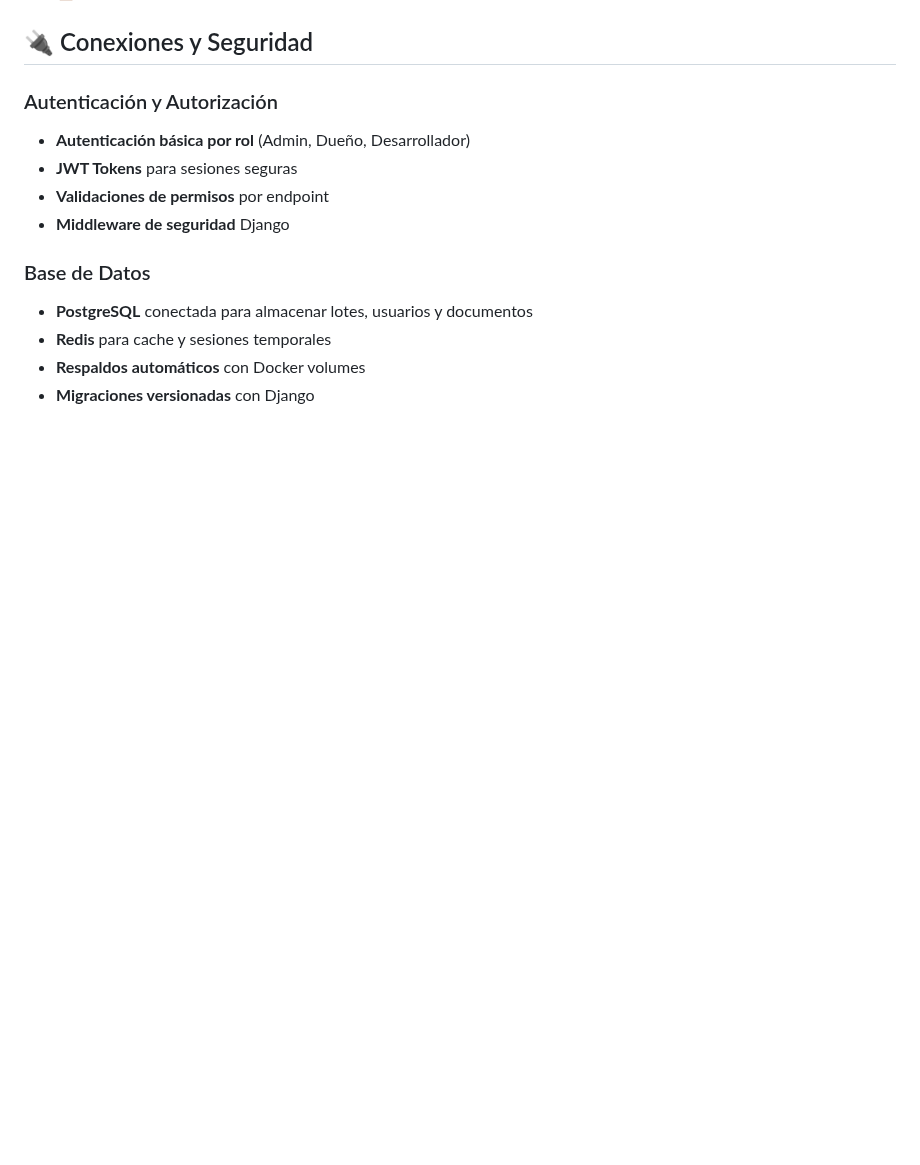
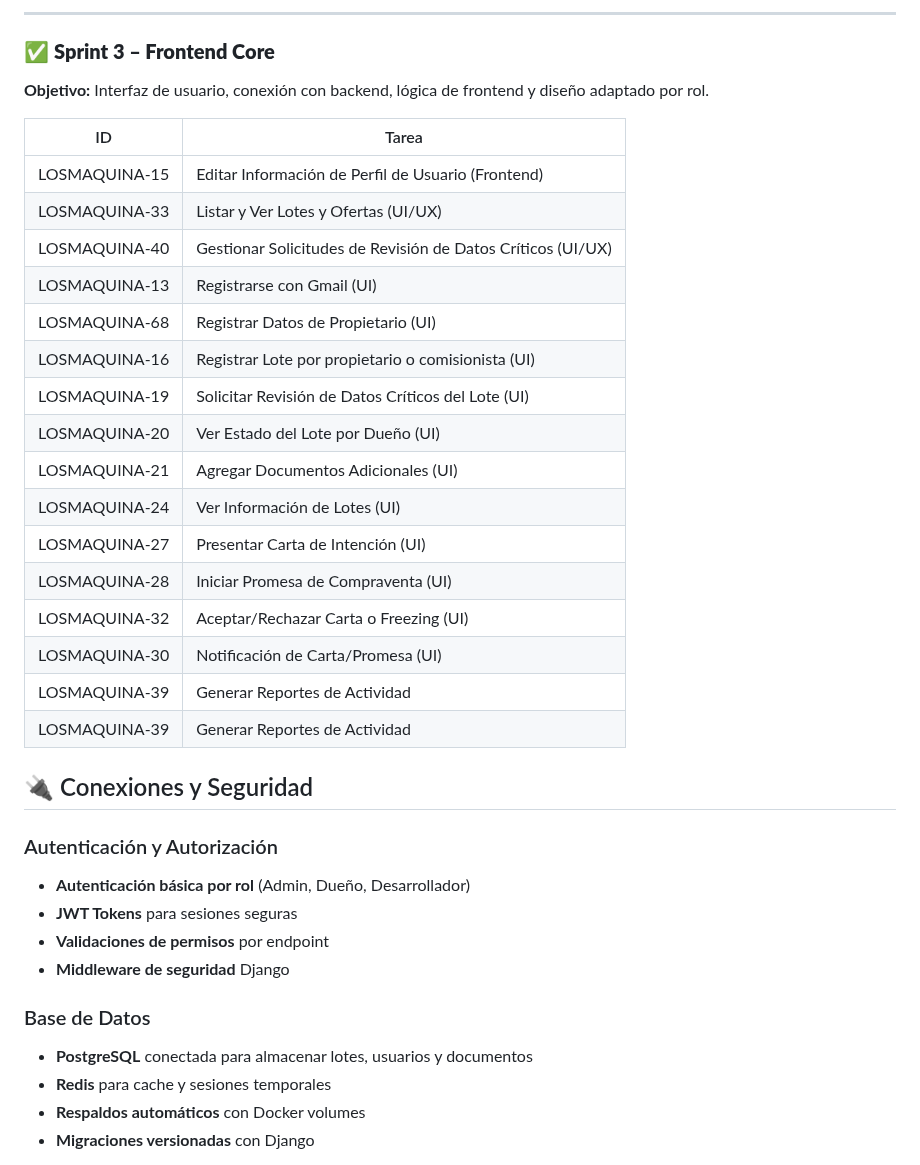
Before and after one commit to SamirJoseGil/360Lateral, a Markdown page: README.md, the part around one of its changes. GitHub-like rendering; blank space fills up the shorter version.

```diff
--- a/README.md
+++ b/README.md
@@ -124,3 +149,28 @@ npm run dev
+---
+
+### ✅ **Sprint 3 – Frontend Core**
+
+**Objetivo:** Interfaz de usuario, conexión con backend, lógica de frontend y diseño adaptado por rol.
+
+| ID            | Tarea                                                       |
+| ------------- | ----------------------------------------------------------- |
+| LOSMAQUINA-15 | Editar Información de Perfil de Usuario (Frontend)          |
+| LOSMAQUINA-33 | Listar y Ver Lotes y Ofertas (UI/UX)                        |
+| LOSMAQUINA-40 | Gestionar Solicitudes de Revisión de Datos Críticos (UI/UX) |
+| LOSMAQUINA-13 | Registrarse con Gmail (UI)                                  |
+| LOSMAQUINA-68 | Registrar Datos de Propietario (UI)                         |
+| LOSMAQUINA-16 | Registrar Lote por propietario o comisionista (UI)          |
+| LOSMAQUINA-19 | Solicitar Revisión de Datos Críticos del Lote (UI)          |
+| LOSMAQUINA-20 | Ver Estado del Lote por Dueño (UI)                          |
+| LOSMAQUINA-21 | Agregar Documentos Adicionales (UI)                         |
+| LOSMAQUINA-24 | Ver Información de Lotes (UI)                               |
+| LOSMAQUINA-27 | Presentar Carta de Intención (UI)                           |
+| LOSMAQUINA-28 | Iniciar Promesa de Compraventa (UI)                         |
+| LOSMAQUINA-32 | Aceptar/Rechazar Carta o Freezing (UI)                      |
+| LOSMAQUINA-30 | Notificación de Carta/Promesa (UI)                          |
+| LOSMAQUINA-39 | Generar Reportes de Actividad                               |
+| LOSMAQUINA-39 | Generar Reportes de Actividad                               |
+
 
 ## 🔌 Conexiones y Seguridad
 
```
Also changed, not shown: other parts of README.md (+42 -17 lines).
